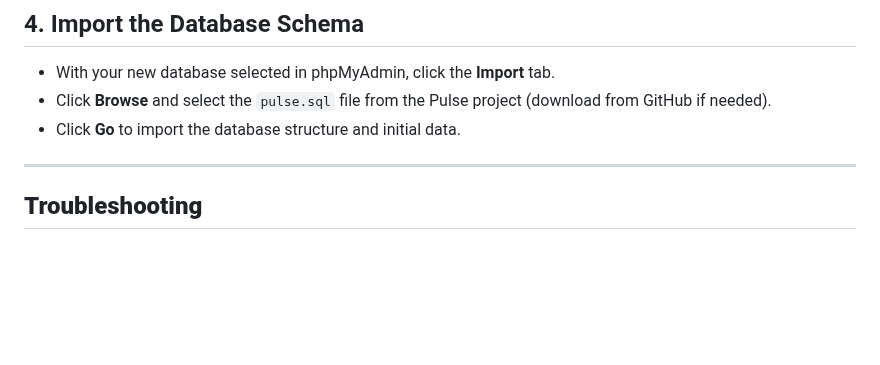
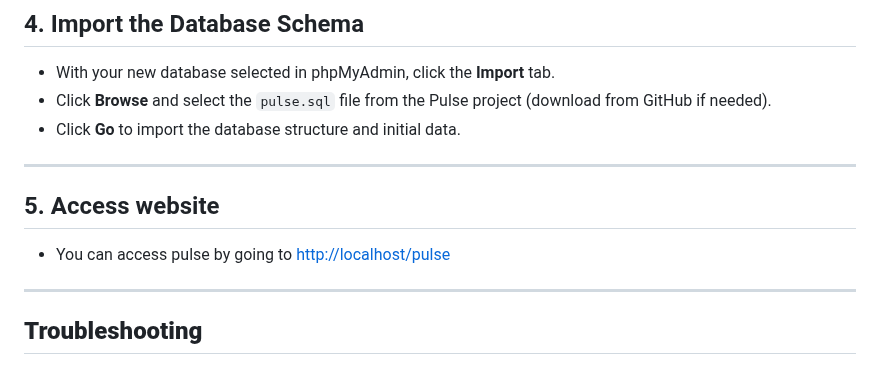
Before and after one commit to alexandru-moga/pulse, a Markdown page: README.md, the part around the change. Drawn GitHub-style; blank space fills up the shorter version.

```diff
--- a/README.md
+++ b/README.md
@@ -65,7 +65,10 @@ Just follow these steps to get your local development environment running!
 
 ---
 
+## 5. Access website
+- You can access pulse by going to [http://localhost/pulse](http://localhost/pulse)
 
+---
 
 ## **Troubleshooting**
 
```
